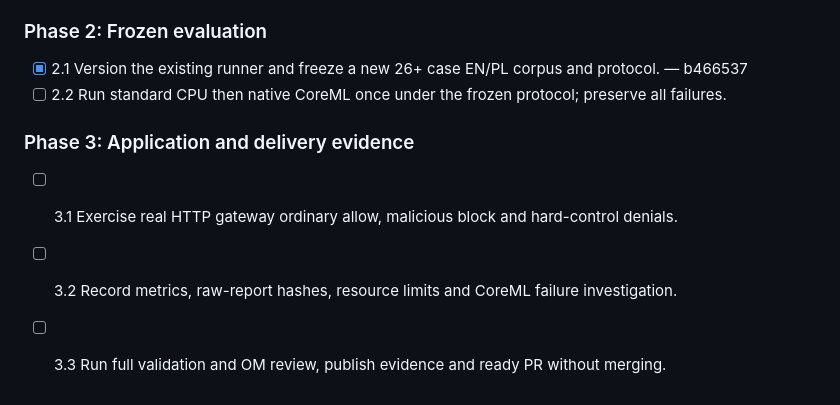
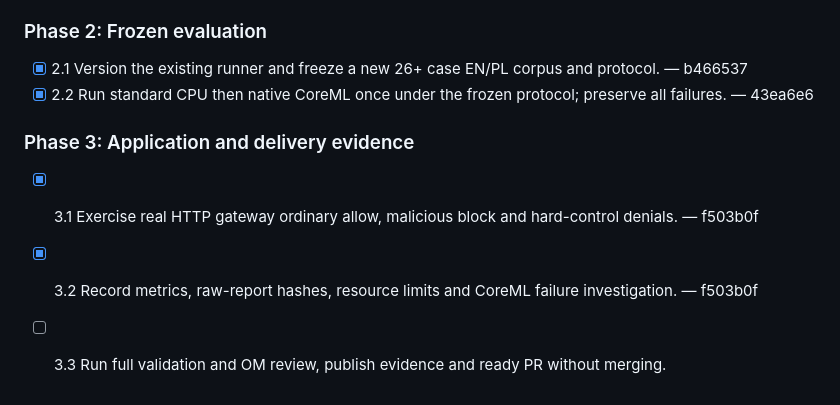
Before and after one commit to bsisduck/laya-layer, a Markdown page: .ai/runs/2026-10-03-semantic-question-v2.md, the part around the change. GitHub-like rendering.

Commit message:
Record completed inference and gateway evidence

```diff
--- a/.ai/runs/2026-10-03-semantic-question-v2.md
+++ b/.ai/runs/2026-10-03-semantic-question-v2.md
@@ -71,10 +71,10 @@ PR: #32
 ### Phase 2: Frozen evaluation
 
 - [x] 2.1 Version the existing runner and freeze a new 26+ case EN/PL corpus and protocol. — b466537
-- [ ] 2.2 Run standard CPU then native CoreML once under the frozen protocol; preserve all failures.
+- [x] 2.2 Run standard CPU then native CoreML once under the frozen protocol; preserve all failures. — 43ea6e6
 
 ### Phase 3: Application and delivery evidence
 
-- [ ] 3.1 Exercise real HTTP gateway ordinary allow, malicious block and hard-control denials.
-- [ ] 3.2 Record metrics, raw-report hashes, resource limits and CoreML failure investigation.
+- [x] 3.1 Exercise real HTTP gateway ordinary allow, malicious block and hard-control denials. — f503b0f
+- [x] 3.2 Record metrics, raw-report hashes, resource limits and CoreML failure investigation. — f503b0f
 - [ ] 3.3 Run full validation and OM review, publish evidence and ready PR without merging.
```
